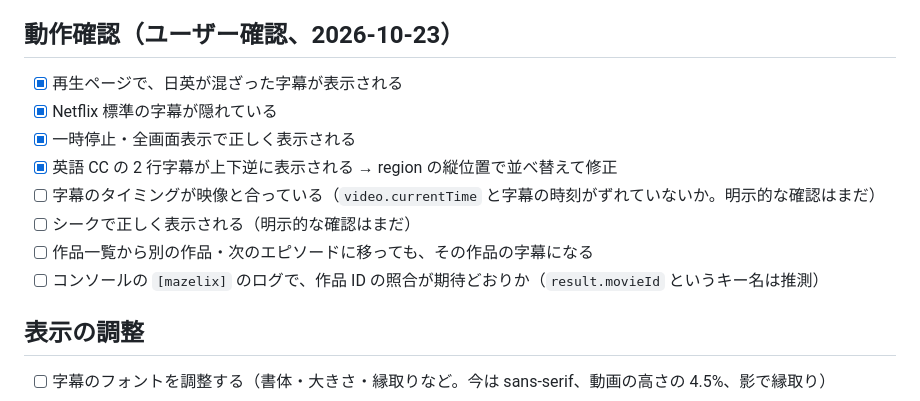
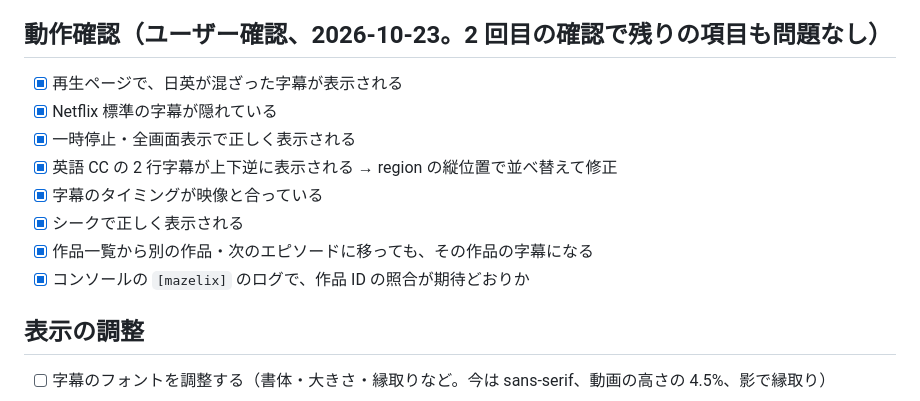
Before and after one commit to shuhei0916/mazelix, a Markdown page: todo.md, the part around the change. Drawn GitHub-style.

Commit message:
todo の動作確認の項目を完了にする
Co-Authored-By: Claude Opus 5.5 <noreply@anthropic.com>

```diff
--- a/todo.md
+++ b/todo.md
@@ -79,15 +79,15 @@ Netflix の日本語字幕と英語字幕を両方取得し、表示する言語
 - [x] マニフェストを JSON.parse で受け取り、拡張側に渡す（リクエストは書き換えない）
 - [x] 再生中ではない作品のマニフェスト（次のエピソードの先読みなど）を無視する
 
-## 動作確認（ユーザー確認、2026-10-23）
+## 動作確認（ユーザー確認、2026-10-23。2 回目の確認で残りの項目も問題なし）
 - [x] 再生ページで、日英が混ざった字幕が表示される
 - [x] Netflix 標準の字幕が隠れている
 - [x] 一時停止・全画面表示で正しく表示される
 - [x] 英語 CC の 2 行字幕が上下逆に表示される → region の縦位置で並べ替えて修正
-- [ ] 字幕のタイミングが映像と合っている（`video.currentTime` と字幕の時刻がずれていないか。明示的な確認はまだ）
-- [ ] シークで正しく表示される（明示的な確認はまだ）
-- [ ] 作品一覧から別の作品・次のエピソードに移っても、その作品の字幕になる
-- [ ] コンソールの `[mazelix]` のログで、作品 ID の照合が期待どおりか（`result.movieId` というキー名は推測）
+- [x] 字幕のタイミングが映像と合っている
+- [x] シークで正しく表示される
+- [x] 作品一覧から別の作品・次のエピソードに移っても、その作品の字幕になる
+- [x] コンソールの `[mazelix]` のログで、作品 ID の照合が期待どおりか
 
 ## 表示の調整
 - [ ] 字幕のフォントを調整する（書体・大きさ・縁取りなど。今は sans-serif、動画の高さの 4.5%、影で縁取り）
```
